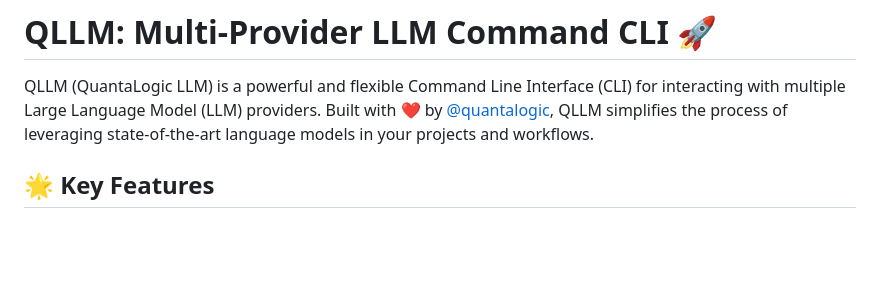
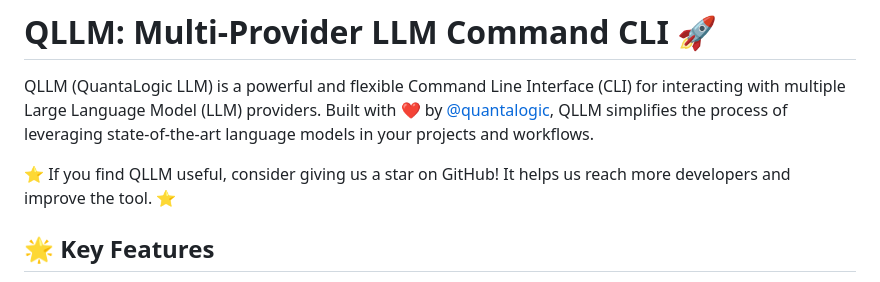
Before and after one commit to quantalogic/qllm, a Markdown page: README.md, the part around the change. GitHub-like rendering; blank space fills up the shorter version.

```diff
--- a/README.md
+++ b/README.md
@@ -1,6 +1,8 @@
 # QLLM: Multi-Provider LLM Command CLI 🚀
 
 QLLM (QuantaLogic LLM) is a powerful and flexible Command Line Interface (CLI) for interacting with multiple Large Language Model (LLM) providers. Built with ❤️ by [@quantalogic](https://github.com/quantalogic), QLLM simplifies the process of leveraging state-of-the-art language models in your projects and workflows.
+
+⭐ If you find QLLM useful, consider giving us a star on GitHub! It helps us reach more developers and improve the tool. ⭐
 
 ## 🌟 Key Features
 
```
